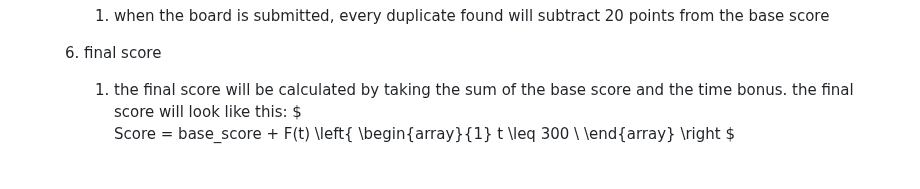
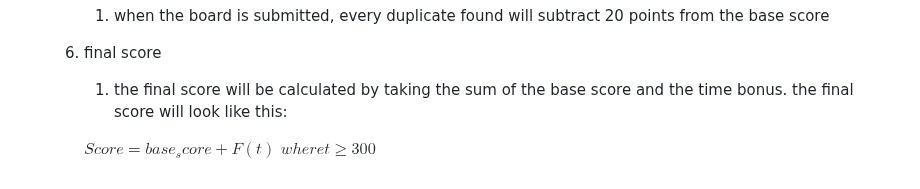
Before and after one commit to DevDynasty4110/DevDynasty, a Markdown page: deliverables/design-spec.md, the part around the change. GitHub-like rendering.

Commit message:
fixed LaTeX formatting

```diff
--- a/deliverables/design-spec.md
+++ b/deliverables/design-spec.md
@@ -53,11 +53,6 @@
     6. final score
         1. the final score will be calculated by taking the sum of the base score and the time bonus.
         the final score will look like this:
-        $
-        Score = base_score + F(t)
-        \left\{
-            \begin{array}{1}
-            t \leq 300 \\
-            \end{array}
-            \right
-        $
+
+        $Score = base_score + F(t)$
+        $where t \geq 300$
```
